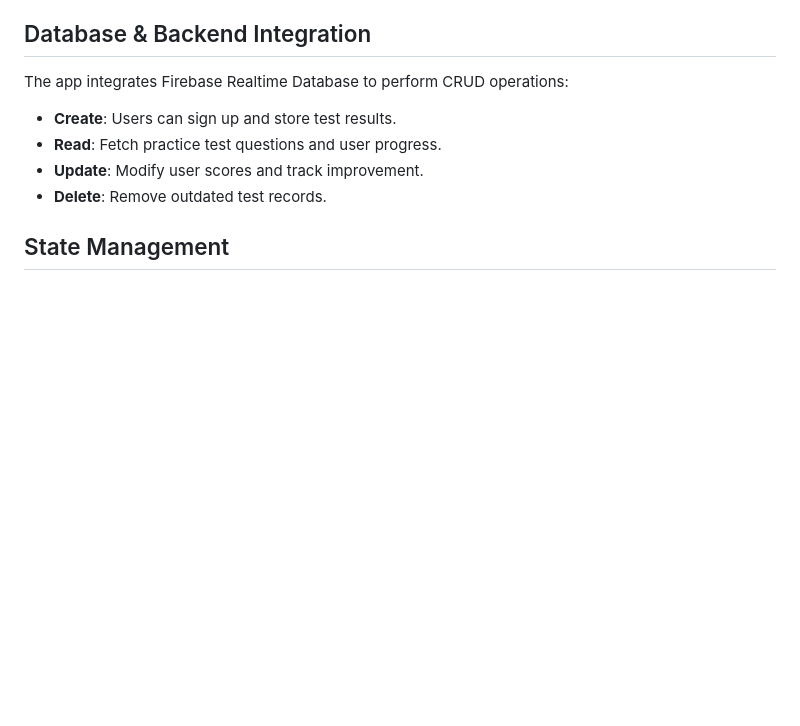
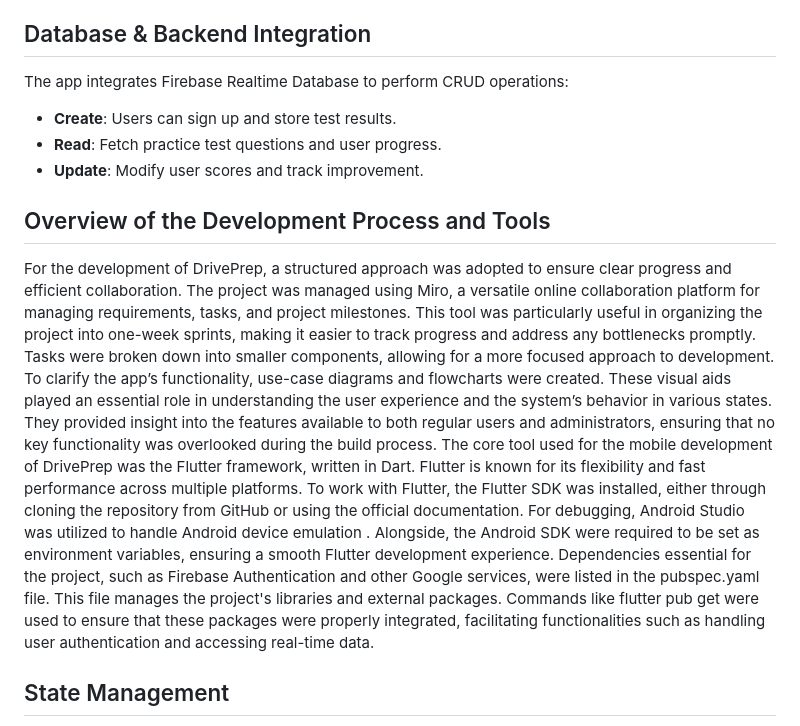
Before and after one commit to lmurayire12/drive_prep, a Markdown page: README.md, the part around the change. Drawn GitHub-style; blank space fills up the shorter version.

```diff
--- a/README.md
+++ b/README.md
@@ -34,7 +34,13 @@ The app integrates Firebase Realtime Database to perform CRUD operations:
 - **Create**: Users can sign up and store test results.
 - **Read**: Fetch practice test questions and user progress.
 - **Update**: Modify user scores and track improvement.
-- **Delete**: Remove outdated test records.
+
+ ## Overview of the Development Process and Tools
+For the development of DrivePrep, a structured approach was adopted to ensure clear progress and efficient collaboration. The project was managed using Miro, a versatile online collaboration platform for managing requirements, tasks, and project milestones. This tool was particularly useful in organizing the project into one-week sprints, making it easier to track progress and address any bottlenecks promptly. Tasks were broken down into smaller components, allowing for a more focused approach to development.
+To clarify the app’s functionality, use-case diagrams and flowcharts were created. These visual aids played an essential role in understanding the user experience and the system’s behavior in various states. They provided insight into the features available to both regular users and administrators, ensuring that no key functionality was overlooked during the build process.
+The core tool used for the mobile development of DrivePrep was the Flutter framework, written in Dart. Flutter is known for its flexibility and fast performance across multiple platforms. To work with Flutter, the Flutter SDK was installed, either through cloning the repository from GitHub or using the official documentation. For debugging, Android Studio was utilized to handle Android device emulation . Alongside, the Android SDK were required to be set as environment variables, ensuring a smooth Flutter development experience.
+Dependencies essential for the project, such as Firebase Authentication and other Google services, were listed in the pubspec.yaml file. This file manages the project's libraries and external packages. Commands like flutter pub get were used to ensure that these packages were properly integrated, facilitating functionalities such as handling user authentication and accessing real-time data.
+
 
 ## State Management
 DrivePrep uses **StatefulWidget** and **setState()** for managing UI updates. This approach is simple and effective for handling dynamic data changes, such as updating test scores and user progress in real time.
```
